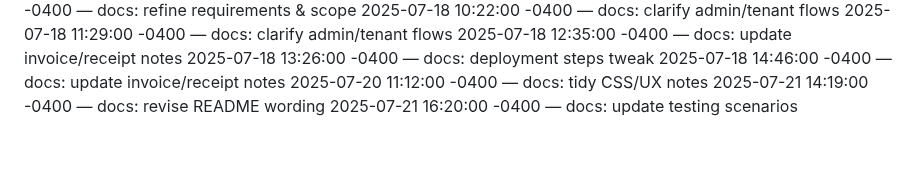
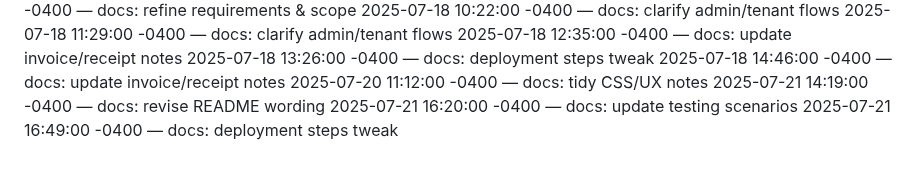
Before and after one commit to Dumisani-C/advanced_payment_and_support_system, a Markdown page: docs/CHANGELOG.md, the part around the change. GitHub-like rendering.

Commit message:
docs: deployment steps tweak

```diff
--- a/docs/CHANGELOG.md
+++ b/docs/CHANGELOG.md
@@ -505,3 +505,4 @@
 2025-07-20 11:12:00 -0400 — docs: tidy CSS/UX notes
 2025-07-21 14:19:00 -0400 — docs: revise README wording
 2025-07-21 16:20:00 -0400 — docs: update testing scenarios
+2025-07-21 16:49:00 -0400 — docs: deployment steps tweak
```
